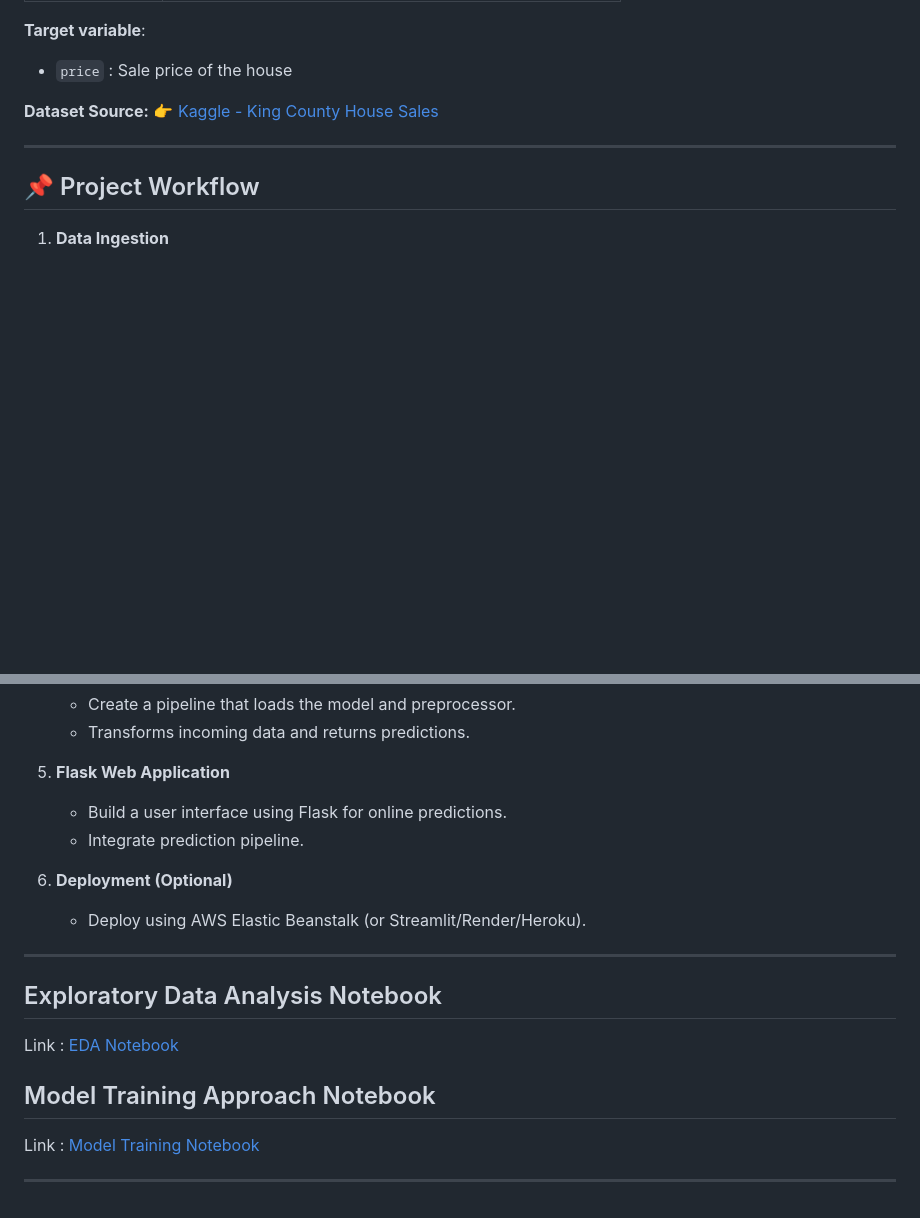
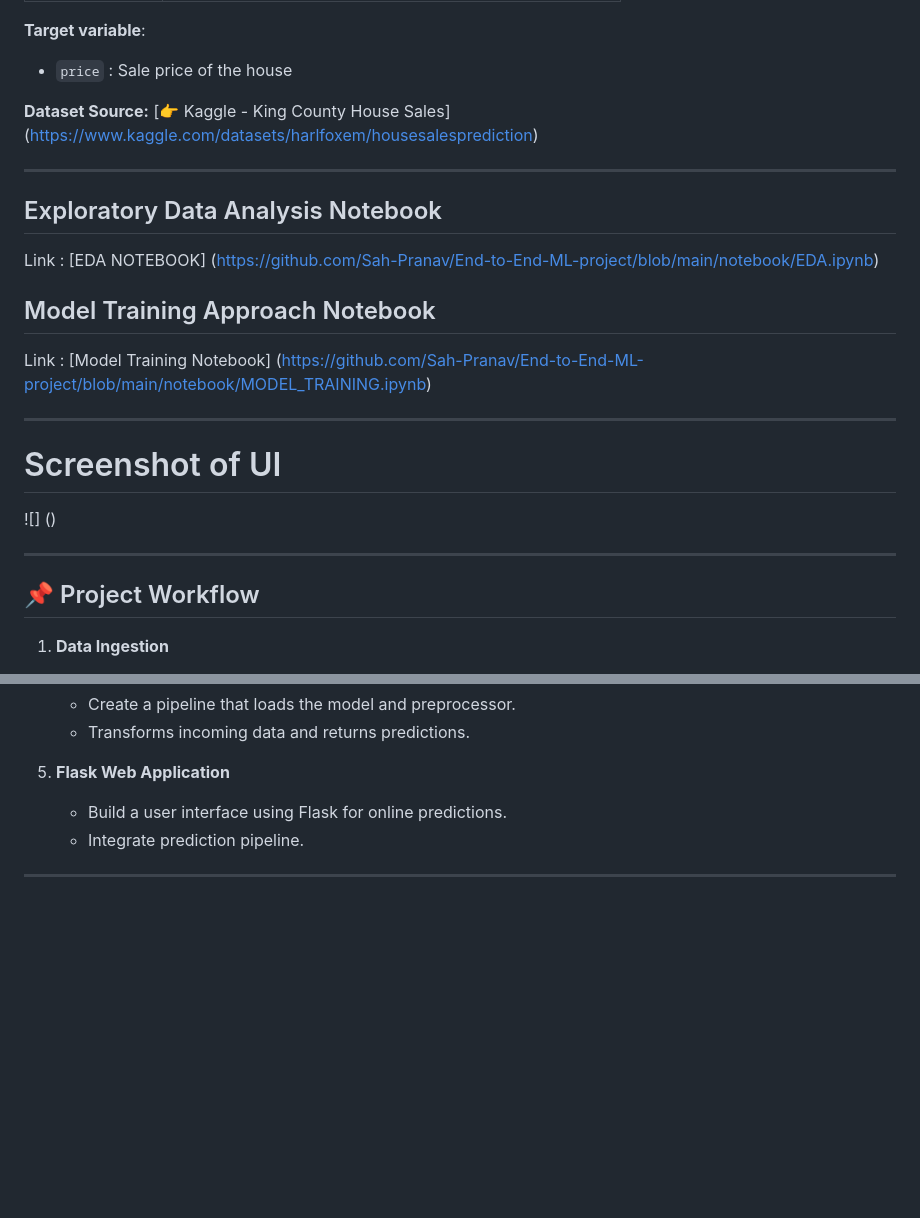
Before and after one commit to Sah-Pranav/End-to-End-ML-project, a Markdown page: README.md, 2 parts joined by grey strips. Drawn GitHub-style; blank space fills up the shorter version.

```diff
--- a/README.md
+++ b/README.md
@@ -38,10 +38,24 @@ The goal is to predict the `price` of a given house using various physical, loca
 
 - `price` : Sale price of the house
 
-**Dataset Source:**   [👉 Kaggle - King County House Sales](https://www.kaggle.com/datasets/harlfoxem/housesalesprediction)
+**Dataset Source:**   [👉 Kaggle - King County House Sales] (https://www.kaggle.com/datasets/harlfoxem/housesalesprediction)
 
 ---
 
+## Exploratory Data Analysis Notebook
+
+Link : [EDA NOTEBOOK] (https://github.com/Sah-Pranav/End-to-End-ML-project/blob/main/notebook/EDA.ipynb)
+
+## Model Training Approach Notebook
+
+Link : [Model Training Notebook] (https://github.com/Sah-Pranav/End-to-End-ML-project/blob/main/notebook/MODEL_TRAINING.ipynb)
+
+---
+# Screenshot of UI
+
+![] ()
+
+---
 ## 📌 Project Workflow
 
 1. **Data Ingestion**
@@ -67,17 +81,4 @@ The goal is to predict the `price` of a given house using various physical, loca
    - Build a user interface using Flask for online predictions.
    - Integrate prediction pipeline.
 
-6. **Deployment (Optional)**
-   - Deploy using AWS Elastic Beanstalk (or Streamlit/Render/Heroku).
-
 ---
-
-## Exploratory Data Analysis Notebook
-
-Link : [EDA Notebook](./notebook/1_EDA_Gemstone_price.ipynb)
-
-## Model Training Approach Notebook
-
-Link : [Model Training Notebook](./notebook/2_Model_Training_Gemstone.ipynb)
-
----
```
